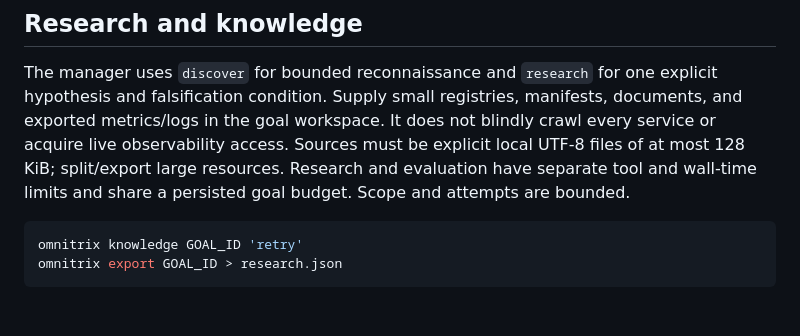
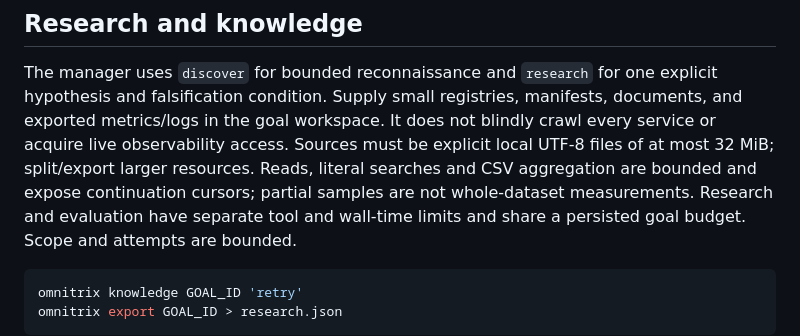
Before and after one commit to jinit24/omnitrix, a Markdown page: README.md, the part around the change. Rendered like a GitHub page; blank space fills up the shorter version.

Commit message:
Align source-limit documentation with bounded evidence tools

````diff
--- a/README.md
+++ b/README.md
@@ -97,7 +97,9 @@ The manager uses `discover` for bounded reconnaissance and `research` for one ex
 hypothesis and falsification condition. Supply small registries, manifests, documents,
 and exported metrics/logs in the goal workspace. It does not blindly crawl every service
 or acquire live observability access. Sources must be explicit local UTF-8 files of at
-most 128 KiB; split/export large resources. Research and evaluation have separate tool
+most 32 MiB; split/export larger resources. Reads, literal searches and CSV aggregation
+are bounded and expose continuation cursors; partial samples are not whole-dataset
+measurements. Research and evaluation have separate tool
 and wall-time limits and share a persisted goal budget. Scope and attempts are bounded.
 
 ```sh
````
Also changed, not shown: docs/ARCHITECTURE.md (+2 -1 lines).
